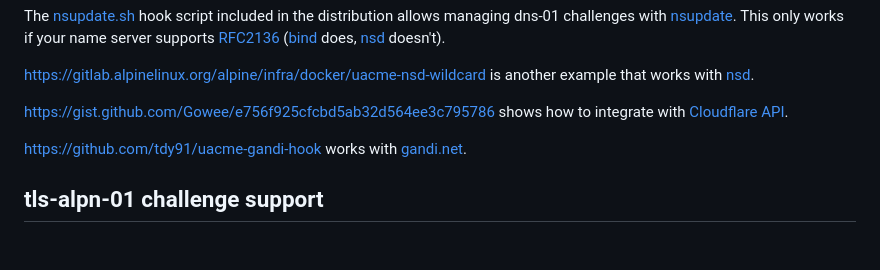
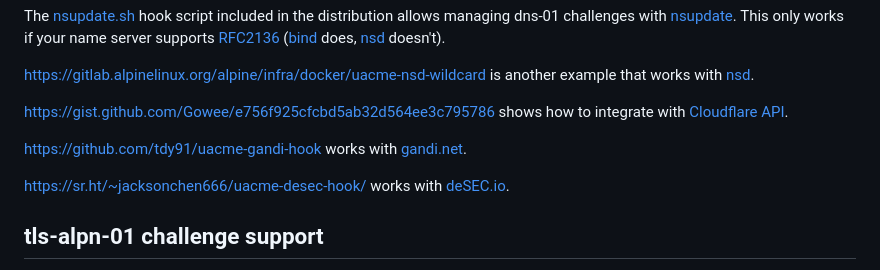
Before and after one commit to ndilieto/uacme, a Markdown page: README.md, the part around the change printed below. GitHub-like rendering; blank space fills up the shorter version.

```diff
--- a/README.md
+++ b/README.md
@@ -165,6 +165,8 @@ to integrate with [Cloudflare API][Cloudflare].
 
 https://github.com/tdy91/uacme-gandi-hook works with [gandi.net][gandi].
 
+https://sr.ht/~jacksonchen666/uacme-desec-hook/ works with [deSEC.io][desec].
+
 ## tls-alpn-01 challenge support
 
 [ualpn][ualpn] is a lightweight proxying [tls-alpn-01][RFC8737] challenge
```
Also changed, not shown: other parts of README.md (+1 -0 lines).
